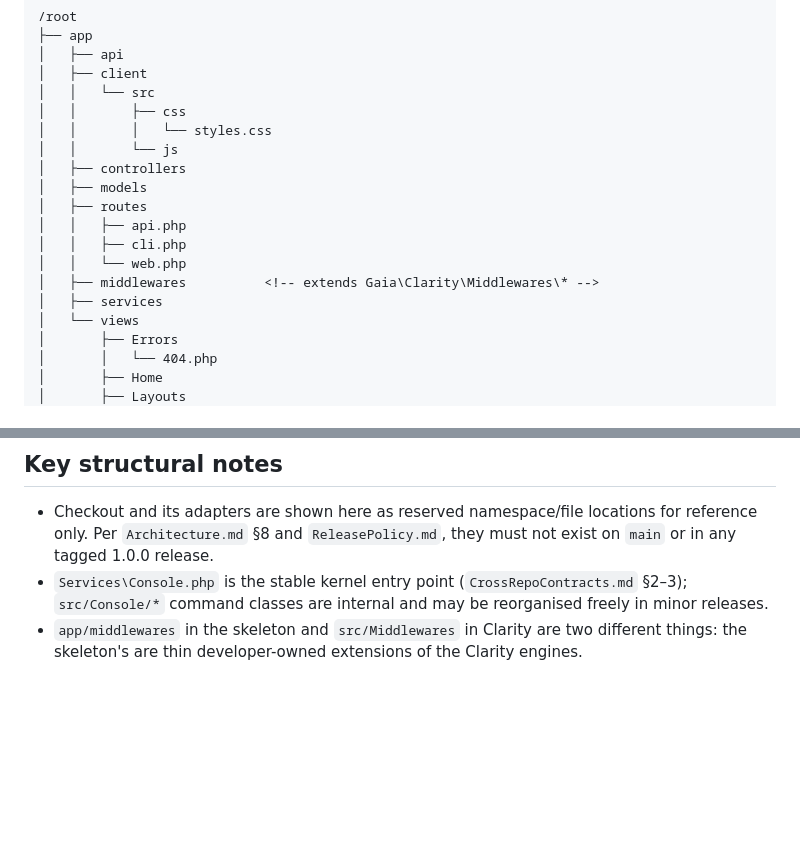
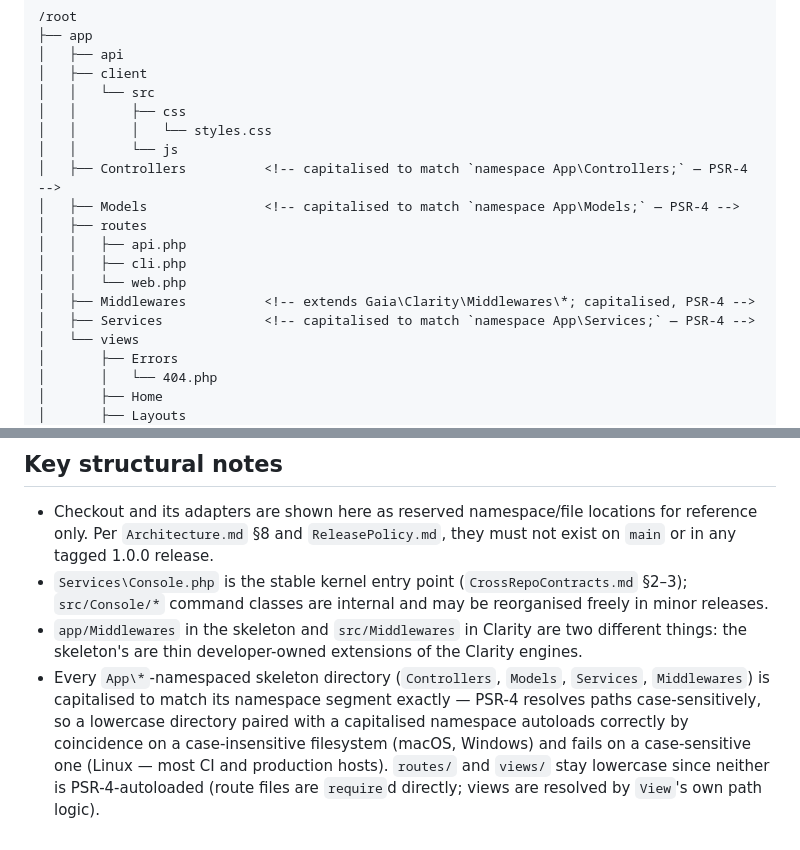
Before and after one commit to gaiaco-io/monad-skeleton, a Markdown page: resources/docs/RepoMap.md, 2 parts joined by grey strips. GitHub-like rendering; blank space fills up the shorter version.

Commit message:
Sync RepoMap.md: PSR-4-correct casing for Controllers/Models/Services/Middlewares
Mirrors Clarity's fix for make:controller/model/service writing to
lowercase, PSR-4-mismatched directories.

Co-Authored-By: Claude Sonnet 5 <noreply@anthropic.com>
Claude-Session: https://claude.ai/code/session_01PtKuwVccdgeFdRisn3CvBZ

```diff
--- a/resources/docs/RepoMap.md
+++ b/resources/docs/RepoMap.md
@@ -19,14 +19,14 @@ developer forever — never updated via Composer again (only `gaia/monad-clarity
 │   │       ├── css
 │   │       │   └── styles.css
 │   │       └── js
-│   ├── controllers
-│   ├── models
+│   ├── Controllers          <!-- capitalised to match `namespace App\Controllers;` — PSR-4 -->
+│   ├── Models               <!-- capitalised to match `namespace App\Models;` — PSR-4 -->
 │   ├── routes
 │   │   ├── api.php
 │   │   ├── cli.php
 │   │   └── web.php
-│   ├── middlewares          <!-- extends Gaia\Clarity\Middlewares\* -->
-│   ├── services
+│   ├── Middlewares          <!-- extends Gaia\Clarity\Middlewares\*; capitalised, PSR-4 -->
+│   ├── Services             <!-- capitalised to match `namespace App\Services;` — PSR-4 -->
 │   └── views
 │       ├── Errors
 │       │   └── 404.php
@@ -187,5 +187,12 @@ Never modified by application developers.
   any tagged 1.0.0 release.
 - `Services\Console.php` is the stable kernel entry point (`CrossRepoContracts.md` §2–3);
   `src/Console/*` command classes are internal and may be reorganised freely in minor releases.
-- `app/middlewares` in the skeleton and `src/Middlewares` in Clarity are two different things:
+- `app/Middlewares` in the skeleton and `src/Middlewares` in Clarity are two different things:
   the skeleton's are thin developer-owned extensions of the Clarity engines.
+- Every `App\*`-namespaced skeleton directory (`Controllers`, `Models`, `Services`,
+  `Middlewares`) is capitalised to match its namespace segment exactly — PSR-4 resolves
+  paths case-sensitively, so a lowercase directory paired with a capitalised namespace
+  autoloads correctly by coincidence on a case-insensitive filesystem (macOS, Windows) and
+  fails on a case-sensitive one (Linux — most CI and production hosts). `routes/` and
+  `views/` stay lowercase since neither is PSR-4-autoloaded (route files are `require`d
+  directly; views are resolved by `View`'s own path logic).
```
